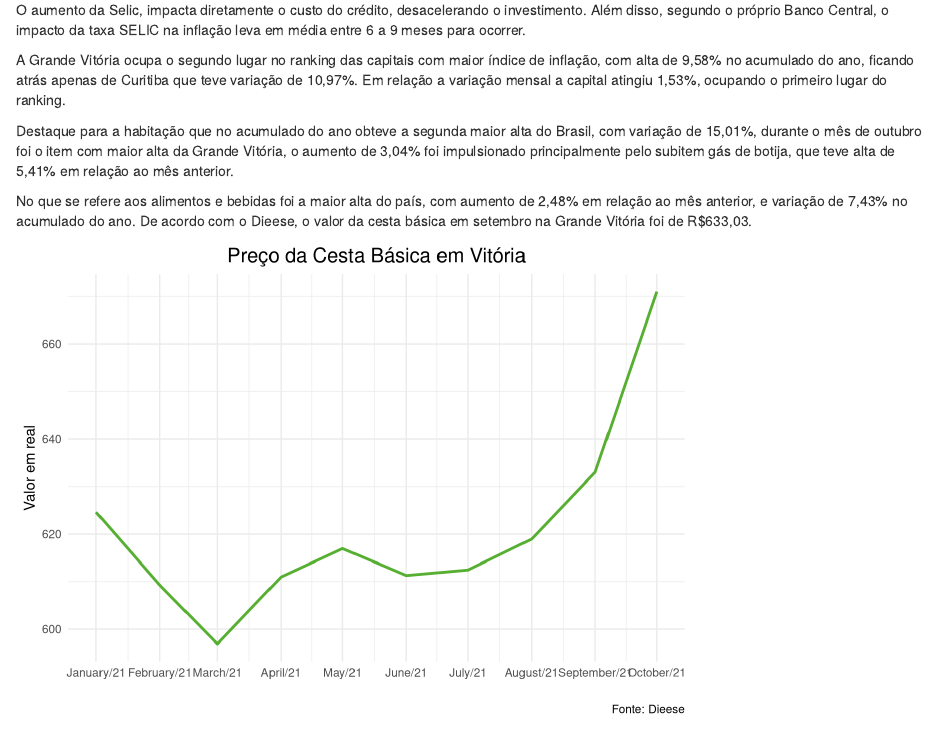
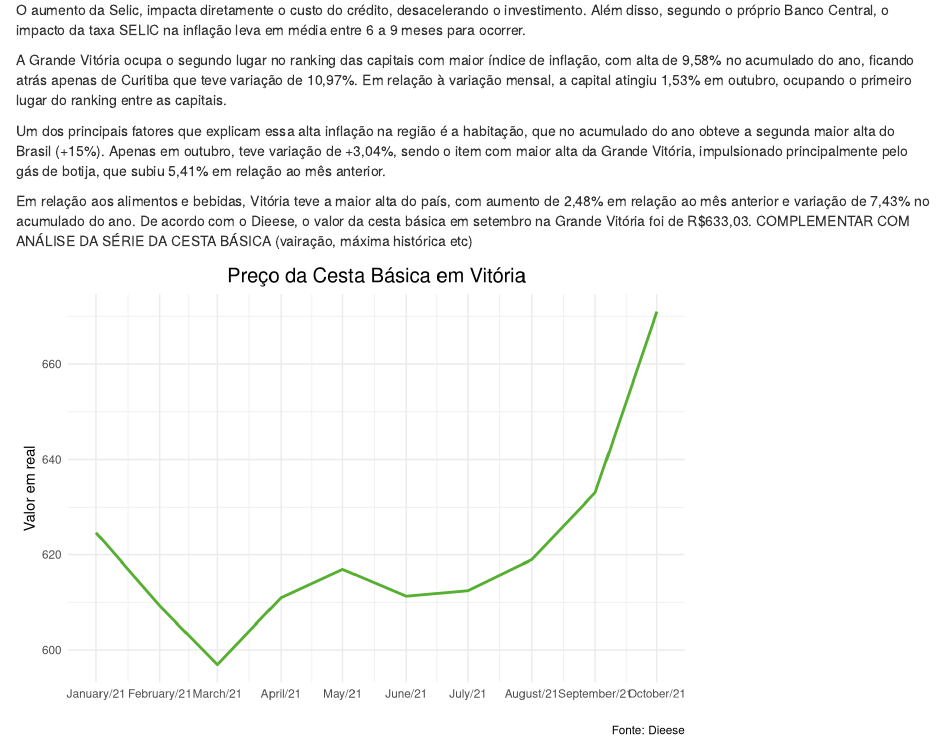
Before and after one commit to albersonmiranda/econdashboard, an R Markdown document (inst/app/www/relatorios/inflacao/2021/11/inflacao.rmd): the page in a window 1100 px wide, from 1470 px down. Rendered offline with R 4.5, knitr and Pandoc, with nearby package versions; drawn as R Markdown's standard HTML page in place of the format the file asks for; some code elsewhere in the file could not run offline.

Commit message:
revisao 1

````diff
--- a/inst/app/www/relatorios/inflacao/2021/11/inflacao.rmd
+++ b/inst/app/www/relatorios/inflacao/2021/11/inflacao.rmd
@@ -204,17 +204,15 @@ geom_line(
 
 O aumento da Selic, impacta diretamente o custo do crédito, desacelerando o investimento. Além disso, segundo o próprio Banco Central, o impacto da taxa SELIC na inflação leva em média entre 6 a 9 meses para ocorrer.
 
- \newpage
+\newpage
+\section{Grande Vitória}
+\vspace{0,25cm}
 
-<!-- PARAMOS AQUI -->
-\section{Inflação - Grande Vitória}
- \vspace{0,25cm}
+A Grande Vitória ocupa o segundo lugar no ranking das capitais com maior índice de inflação, com alta de 9,58% no acumulado do ano, ficando atrás apenas de Curitiba que teve variação de 10,97%. Em relação à variação mensal, a capital atingiu 1,53% em outubro, ocupando o primeiro lugar do ranking entre as capitais.
 
-A Grande Vitória ocupa o segundo lugar no ranking das capitais com maior índice de inflação, com alta de 9,58% no acumulado do ano, ficando atrás apenas de Curitiba que teve variação de 10,97%. Em relação a variação mensal a capital atingiu 1,53%, ocupando o primeiro lugar do ranking.
+Um dos principais fatores que explicam essa alta inflação na região é a habitação\footnote{FALAR O QUE COMPOE HABITAÇÃO}, que no acumulado do ano obteve a segunda maior alta do Brasil (+15%). Apenas em outubro, teve variação de +3,04%, sendo o item com maior alta da Grande Vitória, impulsionado principalmente pelo gás de botija, que subiu 5,41% em relação ao mês anterior.
 
-Destaque para a habitação que no acumulado do ano obteve a segunda maior alta do Brasil, com variação de 15,01%, durante o mês de outubro foi o item com maior alta da Grande Vitória, o aumento de 3,04% foi impulsionado principalmente pelo subitem gás de botija, que teve alta de 5,41% em relação ao mês anterior.
-
-No que se refere aos alimentos e bebidas foi a maior alta do país, com aumento de 2,48% em relação ao mês anterior, e variação de 7,43% no acumulado do ano. De acordo com o Dieese, o valor da cesta básica em setembro na Grande Vitória foi de R$633,03.
+Em relação aos alimentos e bebidas, Vitória teve a maior alta do país, com aumento de 2,48% em relação ao mês anterior e variação de 7,43% no acumulado do ano. De acordo com o Dieese, o valor da cesta básica em setembro na Grande Vitória foi de R$633,03. COMPLEMENTAR COM ANÁLISE DA SÉRIE DA CESTA BÁSICA (vairação, máxima histórica etc)
 
 ```{r IPCA es}
 
````
